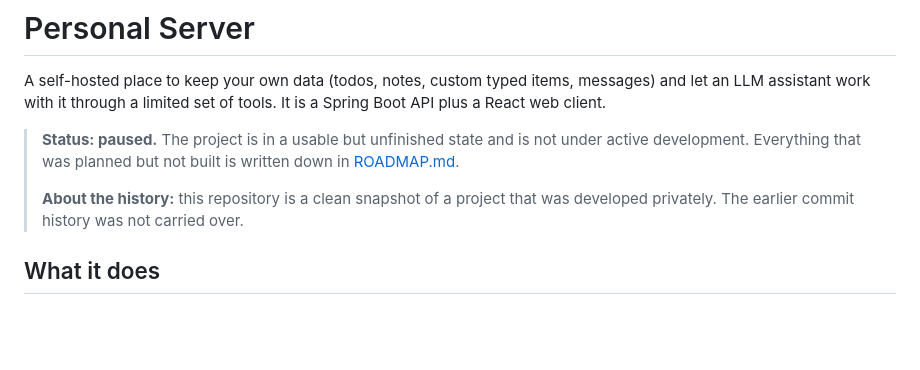
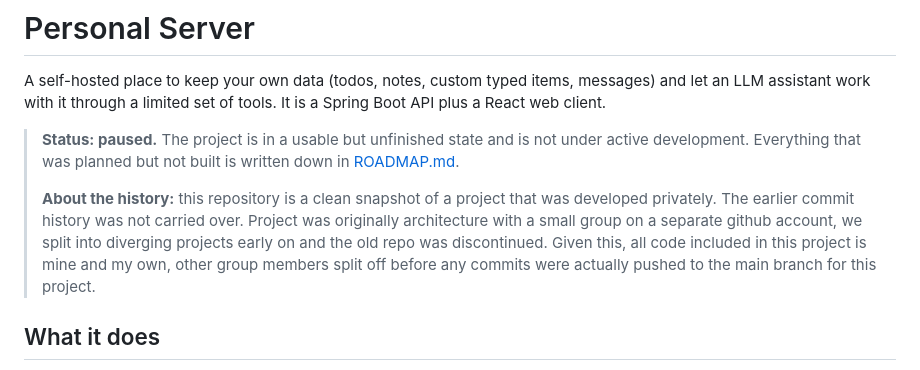
Before and after one commit to logancamp/personal-db-system, a Markdown page: README.md, the part around the change. Rendered like a GitHub page; blank space fills up the shorter version.

Commit message:
Update project history explanation in README
Clarified project history and ownership details in README.

```diff
--- a/README.md
+++ b/README.md
@@ -9,7 +9,7 @@ web client.
 > [ROADMAP.md](ROADMAP.md).
 >
 > **About the history:** this repository is a clean snapshot of a project that was developed
-> privately. The earlier commit history was not carried over.
+> privately. The earlier commit history was not carried over. Project was originally architecture with a small group on a separate github account, we split into diverging projects early on and the old repo was discontinued. Given this, all code included in this project is mine and my own, other group members split off before any commits were actually pushed to the main branch for this project.
 
 ## What it does
 
```
